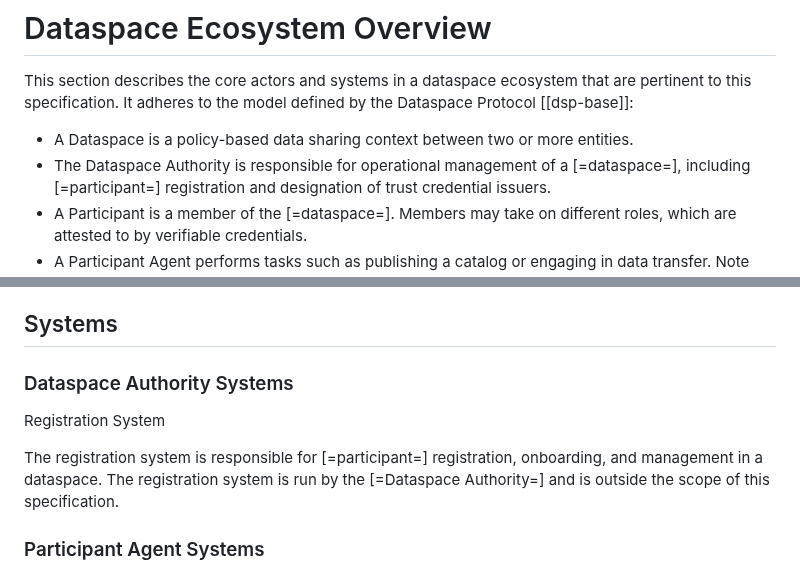
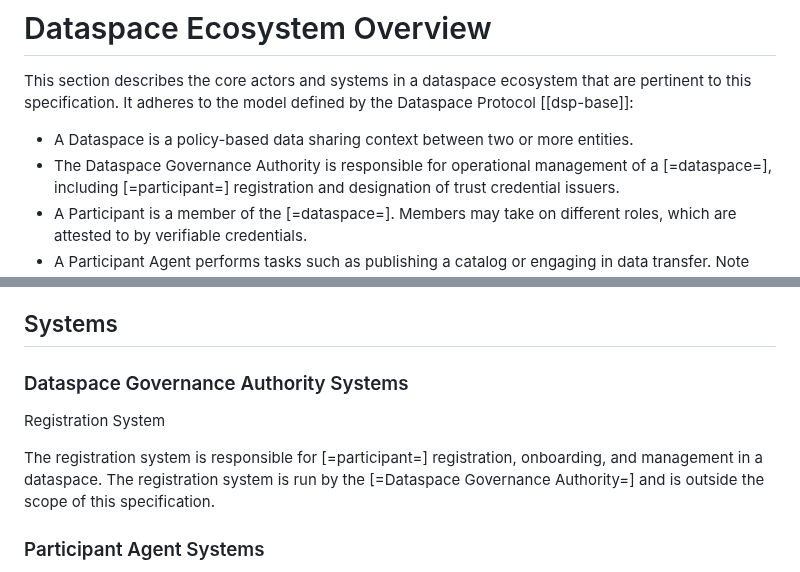
Before and after one commit to eclipse-dataspace-dcp/decentralized-claims-protocol, a Markdown page: specifications/dataspace.ecosystem.md, 2 parts joined by grey strips. Drawn GitHub-style.

```diff
--- a/specifications/dataspace.ecosystem.md
+++ b/specifications/dataspace.ecosystem.md
@@ -4,7 +4,7 @@ This section describes the core actors and systems in a dataspace ecosystem that
 adheres to the model defined by the Dataspace Protocol [[dsp-base]]:
 
 - A <dfn>Dataspace</dfn> is a policy-based data sharing context between two or more entities.
-- The <dfn>Dataspace Authority</dfn> is responsible for operational management of a [=dataspace=],
+- The <dfn>Dataspace Governance Authority</dfn> is responsible for operational management of a [=dataspace=],
   including [=participant=] registration and designation of trust credential issuers.
 - A <dfn>Participant</dfn> is a member of the [=dataspace=]. Members may take on different roles, which are attested to
   by verifiable credentials.
@@ -18,12 +18,12 @@ adheres to the model defined by the Dataspace Protocol [[dsp-base]]:
 
 ## Systems
 
-### Dataspace Authority Systems
+### Dataspace Governance Authority Systems
 
 <dfn data-lt="rs | Registration System">Registration System</dfn>
 
 The registration system is responsible for [=participant=] registration, onboarding, and management in a dataspace.
-The registration system is run by the [=Dataspace Authority=] and is outside the scope of this specification.
+The registration system is run by the [=Dataspace Governance Authority=] and is outside the scope of this specification.
 
 ### Participant Agent Systems
 
```
Also changed, not shown: specifications/trust.model.md (+4 -4 lines).
